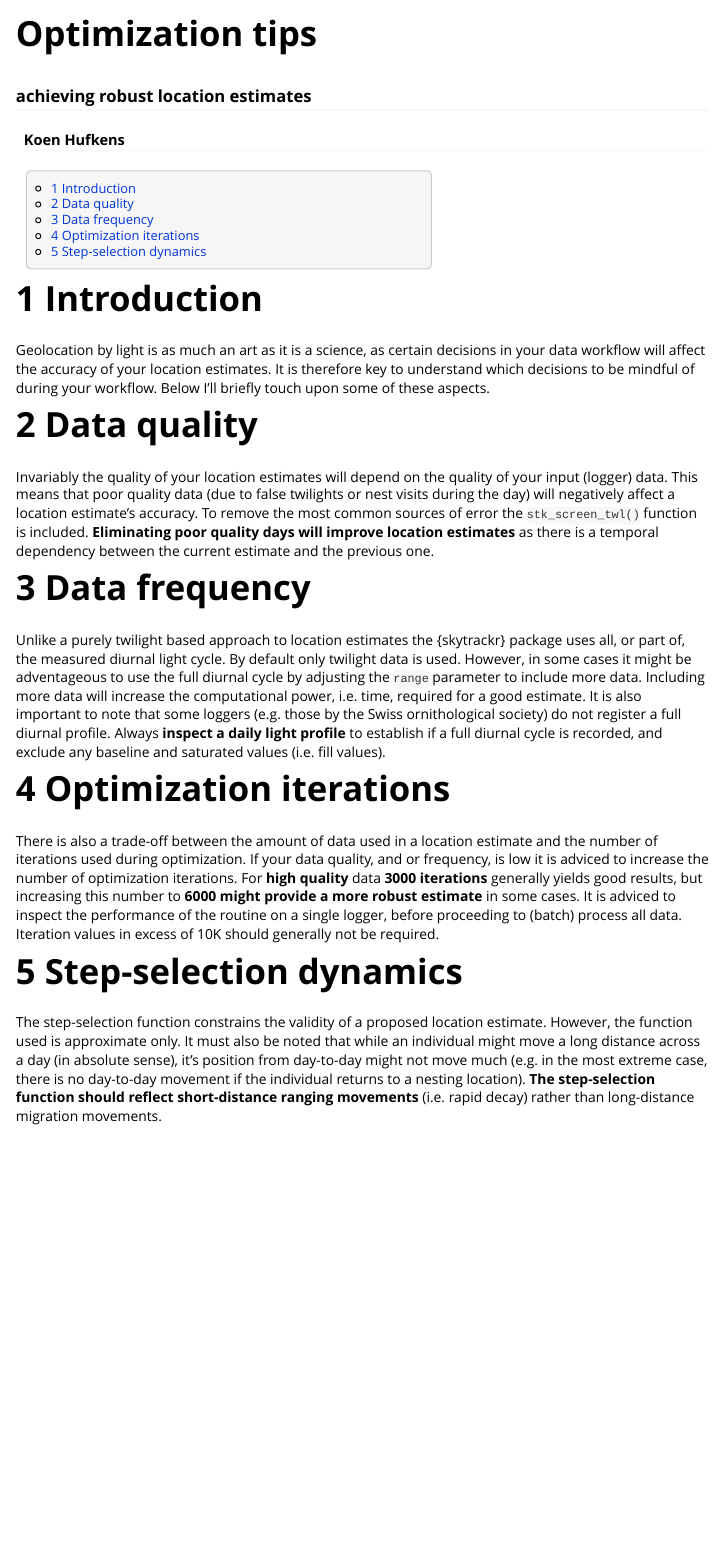
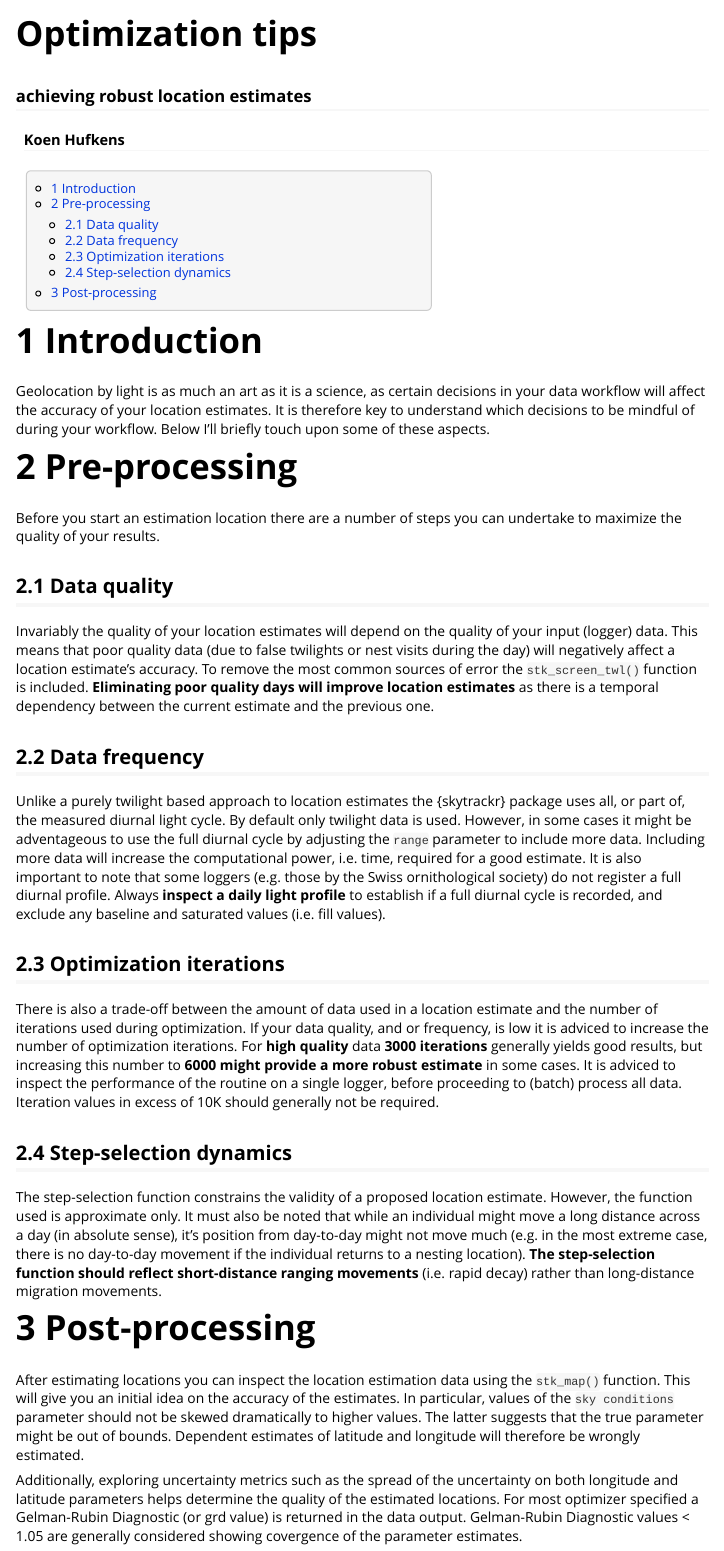
Before and after one commit to bluegreen-labs/skytrackr, an R Markdown document (vignettes/skytrackr_optimization.Rmd): the page in a window 1100 px wide, from its top. Rendered offline with R 4.5, knitr and Pandoc, with nearby package versions.

Commit message:
uncertainty estimation

```diff
--- a/vignettes/skytrackr_optimization.Rmd
+++ b/vignettes/skytrackr_optimization.Rmd
@@ -32,18 +32,28 @@ library(skytrackr)
 
 Geolocation by light is as much an art as it is a science, as certain decisions in your data workflow will affect the accuracy of your location estimates. It is therefore key to understand which decisions to be mindful of during your workflow. Below I'll briefly touch upon some of these aspects.
 
-# Data quality
+# Pre-processing
+
+Before you start an estimation location there are a number of steps you can undertake to maximize the quality of your results.
+
+## Data quality
 
 Invariably the quality of your location estimates will depend on the quality of your input (logger) data. This means that poor quality data (due to false twilights or nest visits during the day) will negatively affect a location estimate's accuracy. To remove the most common sources of error the `stk_screen_twl()` function is included. **Eliminating poor quality days will improve location estimates** as there is a temporal dependency between the current estimate and the previous one.
 
-# Data frequency
+## Data frequency
 
 Unlike a purely twilight based approach to location estimates the {skytrackr} package uses all, or part of, the measured diurnal light cycle. By default only twilight data is used. However, in some cases it might be adventageous to use the full diurnal cycle by adjusting the `range` parameter to include more data. Including more data will increase the computational power, i.e. time, required for a good estimate. It is also important to note that some loggers (e.g. those by the Swiss ornithological society) do not register a full diurnal profile. Always **inspect a daily light profile** to establish if a full diurnal cycle is recorded, and exclude any baseline and saturated values (i.e. fill values).
 
-# Optimization iterations
+## Optimization iterations
 
 There is also a trade-off between the amount of data used in a location estimate and the number of iterations used during optimization. If your data quality, and or frequency, is low it is adviced to increase the number of optimization iterations. For **high quality** data **3000 iterations** generally yields good results, but increasing this number to **6000 might provide a more robust estimate** in some cases. It is adviced to inspect the performance of the routine on a single logger, before proceeding to (batch) process all data. Iteration values in excess of 10K should generally not be required.
 
-# Step-selection dynamics
+## Step-selection dynamics
 
 The step-selection function constrains the validity of a proposed location estimate. However, the function used is approximate only. It must also be noted that while an individual might move a long distance across a day (in absolute sense), it's position from day-to-day might not move much (e.g. in the most extreme case, there is no day-to-day movement if the individual returns to a nesting location). **The step-selection function should reflect short-distance ranging movements** (i.e. rapid decay) rather than long-distance migration movements.
+
+# Post-processing
+
+After estimating locations you can inspect the location estimation data using the `stk_map()` function. This will give you an initial idea on the accuracy of the estimates. In particular, values of the `sky conditions` parameter should not be skewed dramatically to higher values. The latter suggests that the true parameter might be out of bounds. Dependent estimates of latitude and longitude will therefore be wrongly estimated.
+
+Additionally, exploring uncertainty metrics such as the spread of the uncertainty on both longitude and latitude parameters helps determine the quality of the estimated locations. For most optimizer specified a Gelman-Rubin Diagnostic (or grd value) is returned in the data output. Gelman-Rubin Diagnostic values < 1.05 are generally considered showing covergence of the parameter estimates.
```
